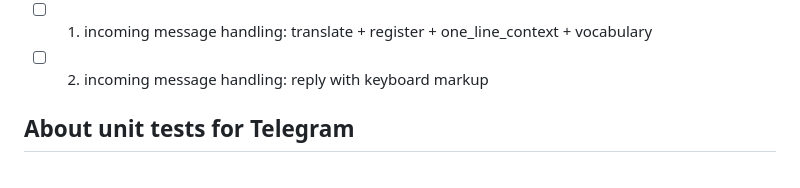
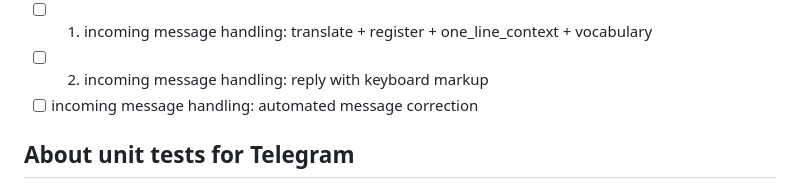
Before and after one commit to syltruong/tg-language-assistant, a Markdown page: TODO.md, the part around the change. GitHub-like rendering.

Commit message:
added text correction to todolist

```diff
--- a/TODO.md
+++ b/TODO.md
@@ -6,6 +6,7 @@
 - [x] write unit test harness for the bot
 - [ ] 1. incoming message handling: translate + register + one_line_context + vocabulary
 - [ ] 2. incoming message handling: reply with keyboard markup
+- [ ] incoming message handling: automated message correction
 
 ## About unit tests for Telegram
 For testing with `python-telegram-bot`, the key challenge is that everything is async and deeply tied to Telegram's API. Here's a practical approach:
```
